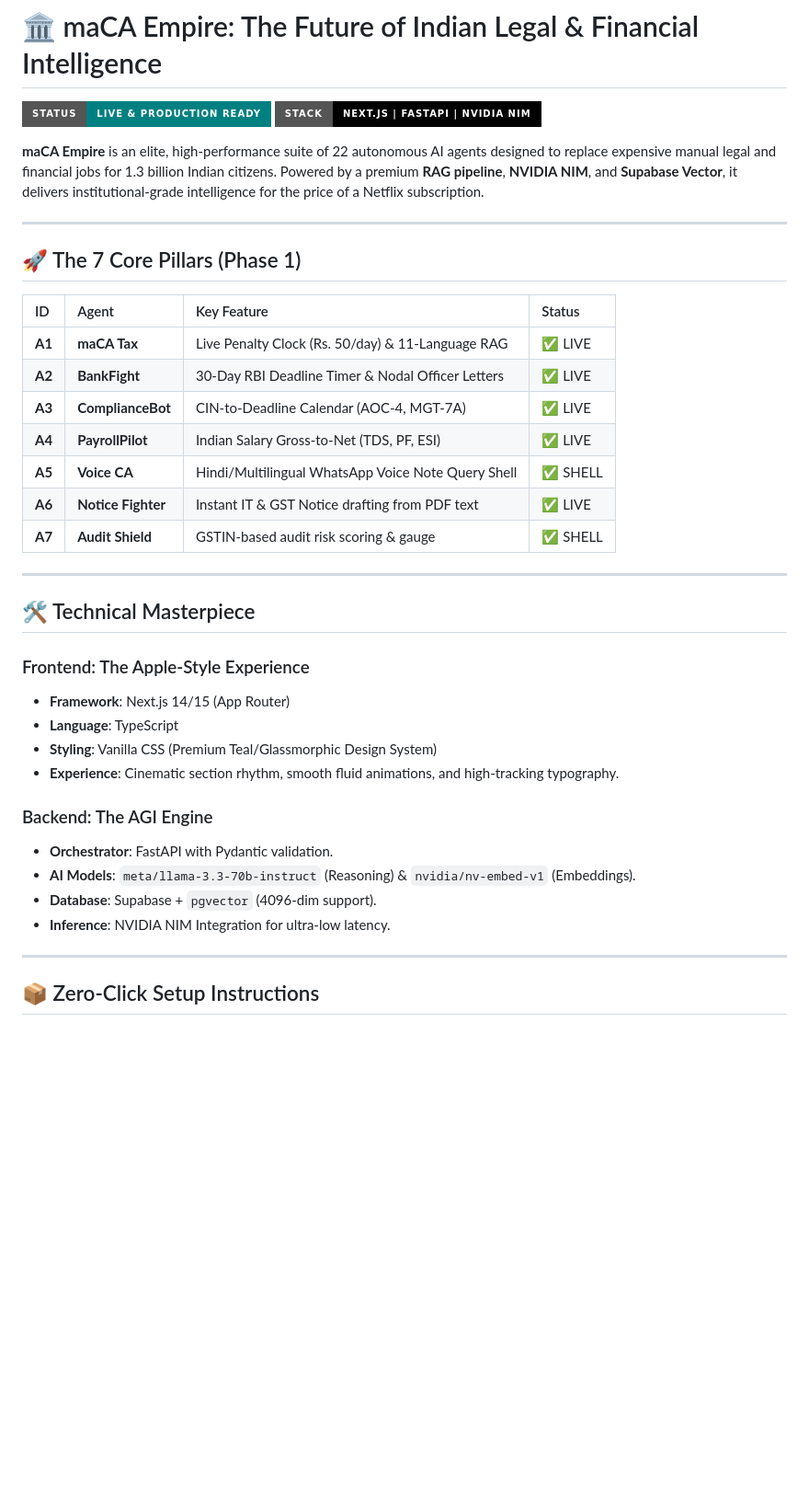
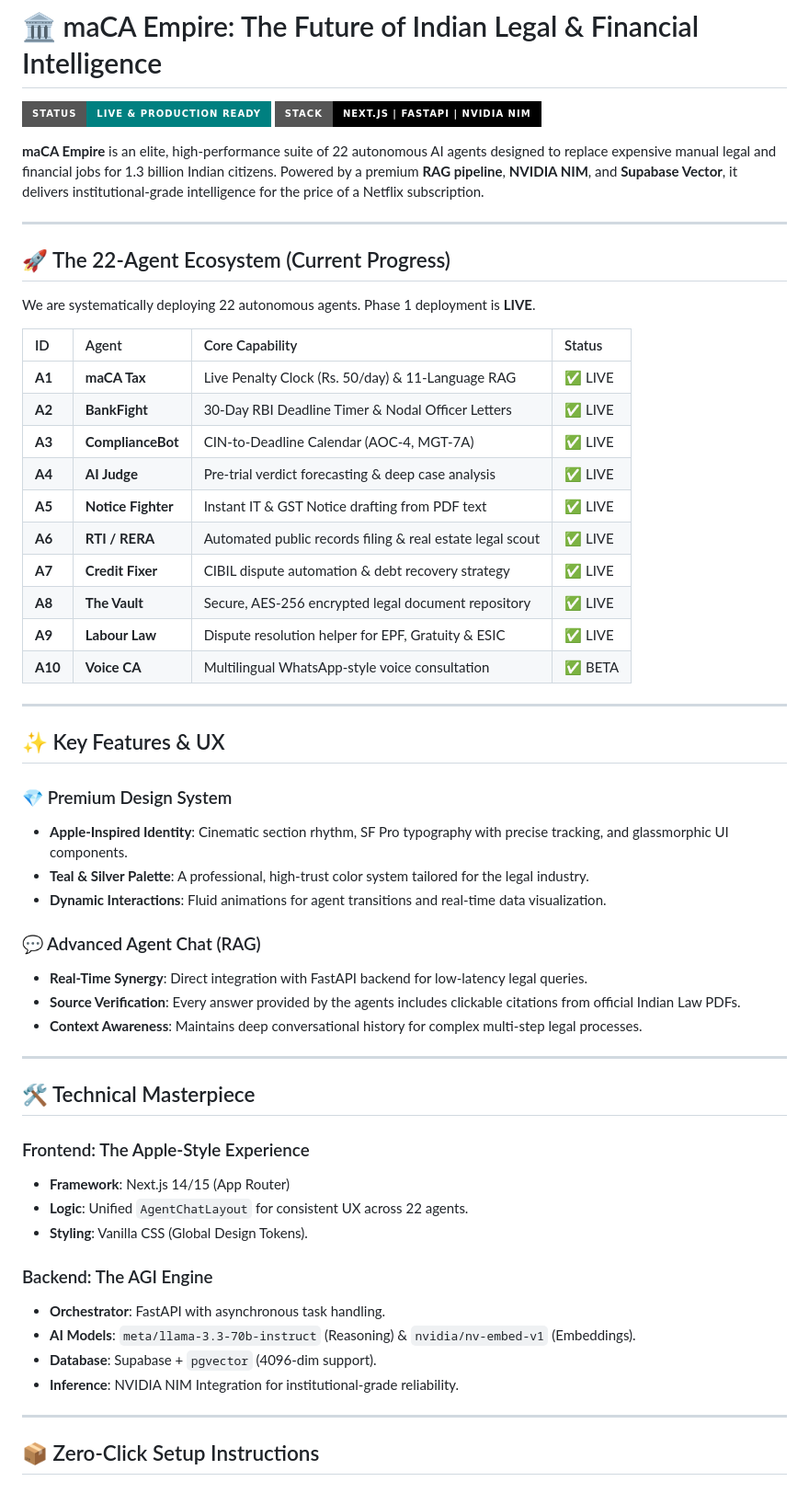
Before and after one commit to yashwanthyashu514/InterConnect26.0_P-0038, a Markdown page: README.md, the part around one of its changes. Shown at 92% size. GitHub-like rendering; badges without logos; blank space fills up the shorter version.

Commit message:
docs: sync README with current development milestone (10 agents LIVE)

```diff
--- a/README.md
+++ b/README.md
@@ -1,23 +1,42 @@
 # 🏛️ maCA Empire: The Future of Indian Legal & Financial Intelligence
 
 [![Production Ready](https://img.shields.io/badge/Status-Live%20&%20Production%20Ready-teal?style=for-the-badge&logo=rocket)](https://github.com/yashwanthyashu514/InterConnect26.0_P-0038)
-[![Tech Stack](https://img.shields.io/badge/Stack-Next.js%20|%20FastAPI%20|%20Nvidia%20NIM-black?style=for-the-badge)](https://github.com/yashwanthyashu514/InterConnect26.0_P-0038)
+[![Tech Stack](https://img.shields.io/badge/Stack-Next.js%20|%20FastAPI%20|%20NVIDIA%20NIM-black?style=for-the-badge)](https://github.com/yashwanthyashu514/InterConnect26.0_P-0038)
 
 **maCA Empire** is an elite, high-performance suite of 22 autonomous AI agents designed to replace expensive manual legal and financial jobs for 1.3 billion Indian citizens. Powered by a premium **RAG pipeline**, **NVIDIA NIM**, and **Supabase Vector**, it delivers institutional-grade intelligence for the price of a Netflix subscription.
 
 ---
 
-## 🚀 The 7 Core Pillars (Phase 1)
+## 🚀 The 22-Agent Ecosystem (Current Progress)
 
-| ID | Agent | Key Feature | Status |
+We are systematically deploying 22 autonomous agents. Phase 1 deployment is **LIVE**.
+
+| ID | Agent | Core Capability | Status |
 |:---|:---|:---|:---|
 | **A1** | **maCA Tax** | Live Penalty Clock (Rs. 50/day) & 11-Language RAG | ✅ LIVE |
 | **A2** | **BankFight** | 30-Day RBI Deadline Timer & Nodal Officer Letters | ✅ LIVE |
 | **A3** | **ComplianceBot** | CIN-to-Deadline Calendar (AOC-4, MGT-7A) | ✅ LIVE |
-| **A4** | **PayrollPilot** | Indian Salary Gross-to-Net (TDS, PF, ESI) | ✅ LIVE |
-| **A5** | **Voice CA** | Hindi/Multilingual WhatsApp Voice Note Query Shell | ✅ SHELL |
-| **A6** | **Notice Fighter** | Instant IT & GST Notice drafting from PDF text | ✅ LIVE |
-| **A7** | **Audit Shield** | GSTIN-based audit risk scoring & gauge | ✅ SHELL |
+| **A4** | **AI Judge** | Pre-trial verdict forecasting & deep case analysis | ✅ LIVE |
+| **A5** | **Notice Fighter** | Instant IT & GST Notice drafting from PDF text | ✅ LIVE |
+| **A6** | **RTI / RERA** | Automated public records filing & real estate legal scout | ✅ LIVE |
+| **A7** | **Credit Fixer** | CIBIL dispute automation & debt recovery strategy | ✅ LIVE |
+| **A8** | **The Vault** | Secure, AES-256 encrypted legal document repository | ✅ LIVE |
+| **A9** | **Labour Law** | Dispute resolution helper for EPF, Gratuity & ESIC | ✅ LIVE |
+| **A10** | **Voice CA** | Multilingual WhatsApp-style voice consultation | ✅ BETA |
+
+---
+
+## ✨ Key Features & UX
+
+### 💎 Premium Design System
+- **Apple-Inspired Identity**: Cinematic section rhythm, SF Pro typography with precise tracking, and glassmorphic UI components.
+- **Teal & Silver Palette**: A professional, high-trust color system tailored for the legal industry.
+- **Dynamic Interactions**: Fluid animations for agent transitions and real-time data visualization.
+
+### 💬 Advanced Agent Chat (RAG)
+- **Real-Time Synergy**: Direct integration with FastAPI backend for low-latency legal queries.
+- **Source Verification**: Every answer provided by the agents includes clickable citations from official Indian Law PDFs.
+- **Context Awareness**: Maintains deep conversational history for complex multi-step legal processes.
 
 ---
 
@@ -25,15 +44,14 @@
 
 ### Frontend: The Apple-Style Experience
 - **Framework**: Next.js 14/15 (App Router)
-- **Language**: TypeScript
-- **Styling**: Vanilla CSS (Premium Teal/Glassmorphic Design System)
-- **Experience**: Cinematic section rhythm, smooth fluid animations, and high-tracking typography.
+- **Logic**: Unified `AgentChatLayout` for consistent UX across 22 agents.
+- **Styling**: Vanilla CSS (Global Design Tokens).
 
 ### Backend: The AGI Engine
-- **Orchestrator**: FastAPI with Pydantic validation.
+- **Orchestrator**: FastAPI with asynchronous task handling.
 - **AI Models**: `meta/llama-3.3-70b-instruct` (Reasoning) & `nvidia/nv-embed-v1` (Embeddings).
 - **Database**: Supabase + `pgvector` (4096-dim support).
-- **Inference**: NVIDIA NIM Integration for ultra-low latency.
+- **Inference**: NVIDIA NIM Integration for institutional-grade reliability.
 
 ---
 
```
Also changed, not shown: other parts of README.md (+0 -7 lines).
